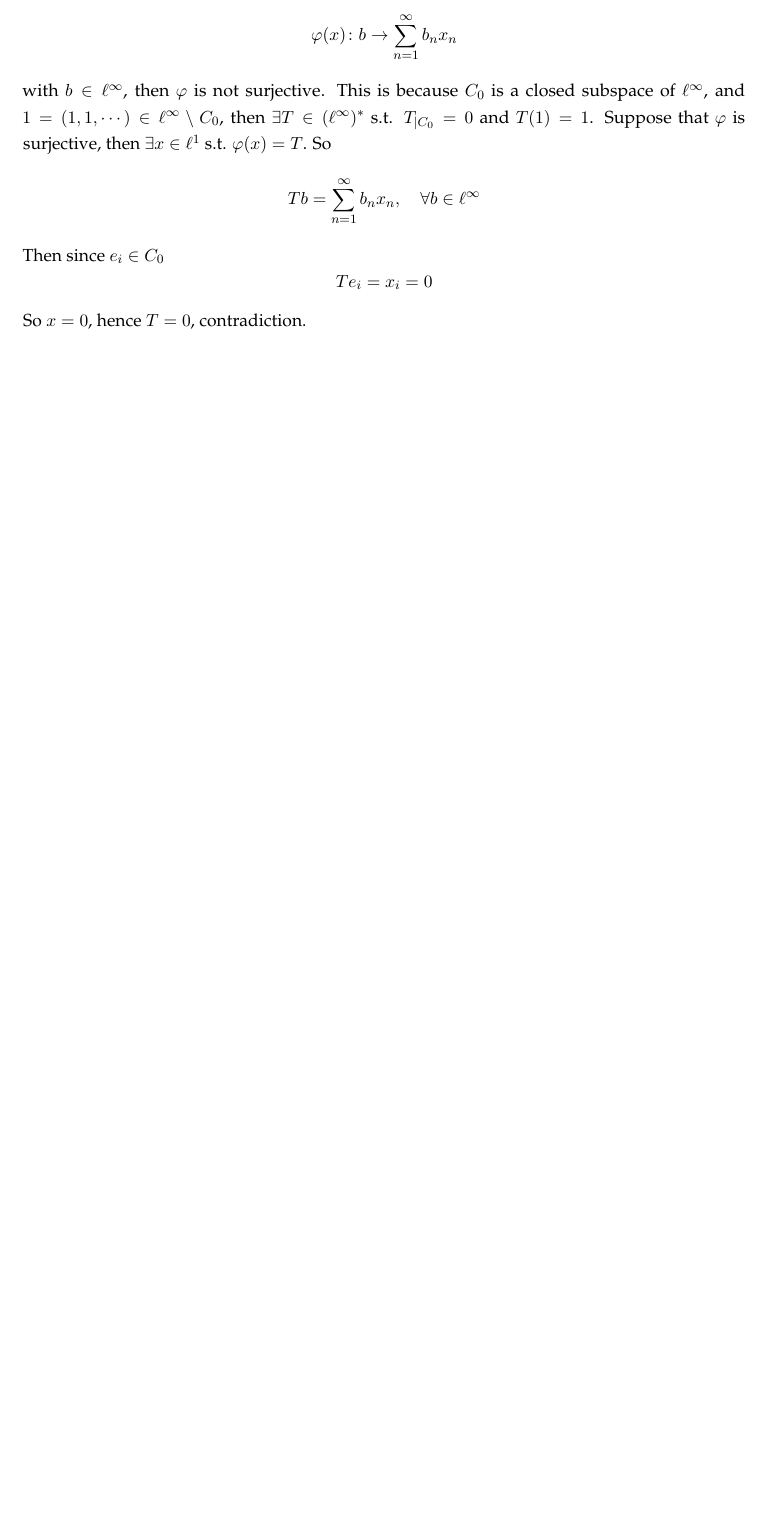
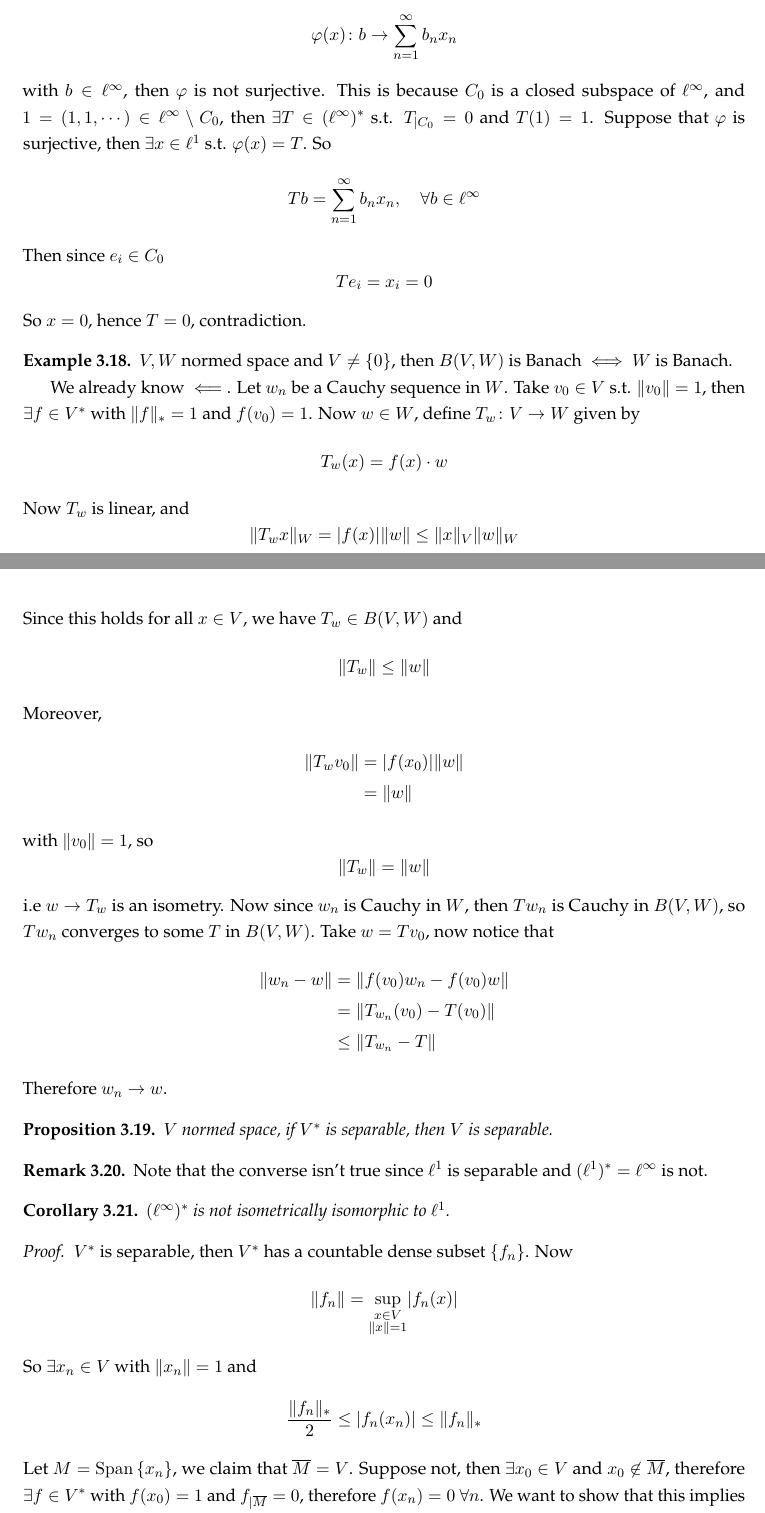
Before and after one commit to gkhater/Functional-Analysis, a LaTeX document (notes.tex): part of page 37 of 37 before the commit and two parts of pages 37 and 38 of 39 after it, the two joined at a grey line, cut so that both start at the same text, the shorter picture padded with empty space. Compiled offline with pdfLaTeX.

Commit message:
Up to linear transformations

```diff
--- a/notes.tex
+++ b/notes.tex
@@ -1750,3 +1750,64 @@ $$\norm{\tilde{T} x} \le \norm{T} \cdot \norm{x} \implies \norm{\tilde{T}} \le \
     So $x = 0$, hence $T = 0$, contradiction.
 \end{example}
 
+\begin{example}
+    $V, W$ normed space and $V \ne \set{0}$, then $B(V, W)$ is Banach $\iff$ $W$ is Banach.
+
+    We already know $\impliedby$. Let $w_n$ be a Cauchy sequence in $W$. Take $v_0 \in V$ s.t. $\norm{v_0} = 1$, then $\exists f \in V^*$ with $\norm{f}_* = 1$ and
+    $f(v_0) = 1$. Now $w \in W$, define $T_w \colon V \to W$ given by
+    $$T_w (x) = f(x) \cdot w$$
+    Now $T_w$ is linear, and
+    $$\norm{T_w x}_W = \abs{f(x)} \norm{w} \le \norm{x}_V \norm{w}_W$$
+    Since this holds for all $x \in V$, we have $T_w \in B(V,W)$ and
+    $$\norm{T_w} \le \norm{w}$$
+    Moreover,
+    \begin{align*}
+        \norm{T_w v_0} &= \abs{f(x_0)} \norm{w} \\
+        &= \norm{w}
+    \end{align*}
+    with $\norm{v_0} = 1$, so
+    $$\norm{T_w} = \norm{w}$$
+    i.e $w \to T_w$ is an isometry. Now since $w_n$ is Cauchy in $W$, then $Tw_n$ is Cauchy in $B(V,W)$, so $Tw_n$ converges to some $T$ in $B(V,W)$.
+    Take $w = Tv_0$, now notice that
+    \begin{align*}
+        \norm{w_n - w} &= \norm{f(v_0) w_n - f(v_0) w} \\
+        &= \norm{T_{w_n} (v_0) - T (v_0)} \\
+        &\le \norm{T_{w_n} - T}
+    \end{align*}
+    Therefore $w_n \to w$.
+\end{example}
+
+\begin{proposition}
+    $V$ normed space, if $V^*$ is separable, then $V$ is separable.
+\end{proposition}
+
+\begin{remark}
+    Note that the converse isn't true since $\ell^1$ is separable and $(\ell^1)^* = \ell^\infty$ is not.
+\end{remark}
+
+\begin{corollary}
+    $(\ell^\infty)^*$ is not isometrically isomorphic to $\ell^1$.
+\end{corollary}
+
+\begin{proof}
+    $V^*$ is separable, then $V^*$ has a countable dense subset $\set{f_n}$. Now
+    \begin{align*}
+        \norm{f_n} &= \sup_{\substack{x \in V \\ \norm{x} = 1}} \abs{f_n (x)}
+    \end{align*}
+    So $\exists x_n \in V$ with $\norm{x_n} = 1$ and
+    $$\frac{\norm{f_n}_*}{2} \le \abs{f_n(x_n)} \le \norm{f_n}_*$$
+    Let $M = \Span \set{x_n}$, we claim that $\overline{M} = V$.
+    Suppose not, then $\exists x_0 \in V$ and $x_0 \not\in \overline{M}$, therefore $\exists f \in V^*$ with $f(x_0) = 1$ and $f_{|\overline{M}} = 0$,
+    therefore $f(x_n) = 0$ $\forall n$. We want to show that this implies that $f = 0$. Let $\varepsilon > 0$, and $\exists N$ s.t.
+    \begin{align*}
+        \norm{f_N - f} < \varepsilon/3
+    \end{align*}
+    So for $\norm{x} = 1$,
+    \begin{align*}
+        \abs{f(x)} &\le \abs{f(x) - f(x)} + \abs{f_N(x)} \\
+        &\le \norm{f - f_N} + \norm{f_N} \\
+        &\le \norm{f -f_N} + 2 \abs{f_N(x_N)} \\
+        &= \norm{f -f_N} + 2 \abs{f_N(x_N) - f(x_N)} \\
+        &\le \norm{f -f_N} + 2 \norm{f - f_N} \\
+        &< \varepsilon
+    \end{align*}
```
Also changed, not shown: out/notes.pdf, notes.tex (21 more changed lines).
